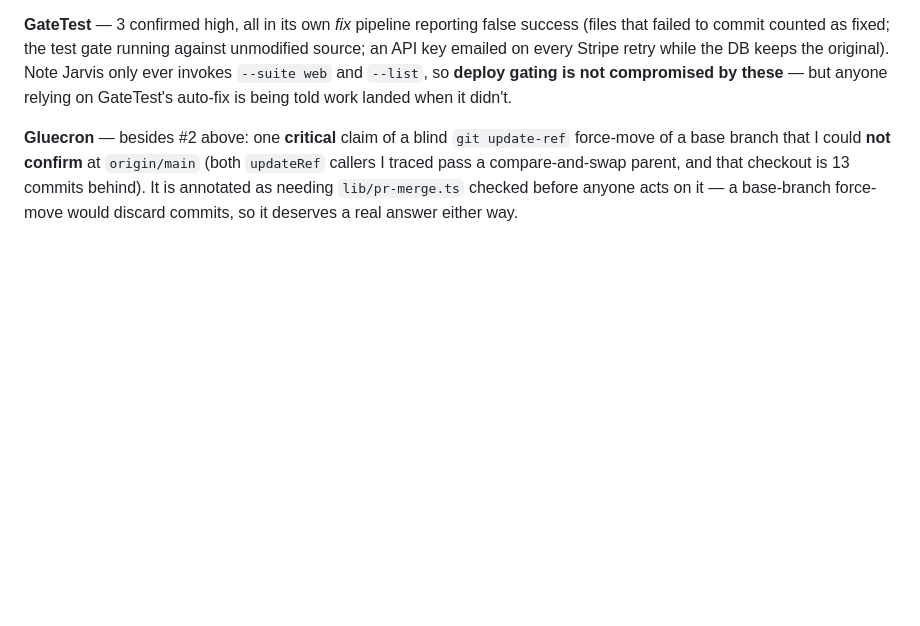
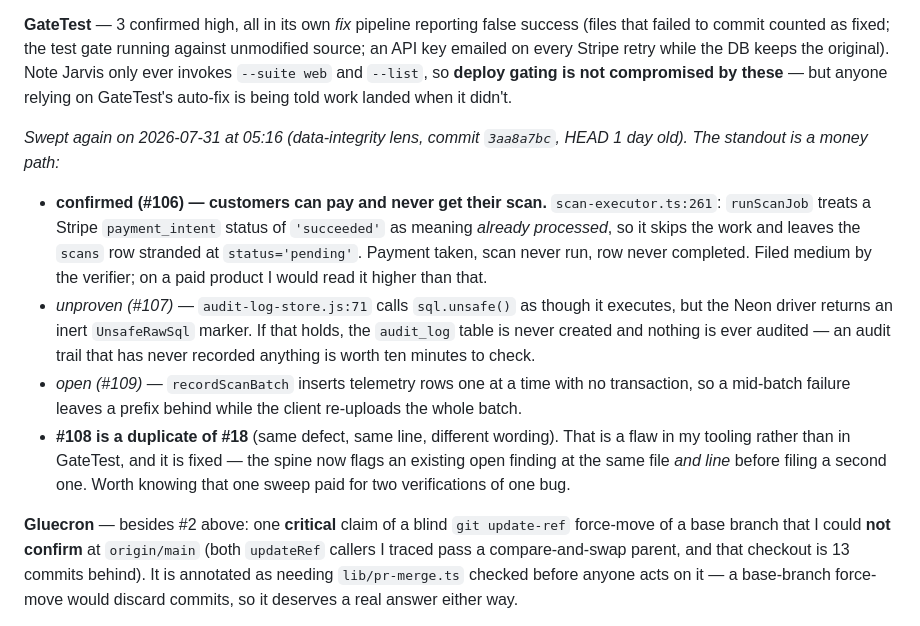
Before and after one commit to ccantynz-alt/jarvis-platform, a Markdown page: docs/FINDINGS-2026-07-30.md, the part around the change. Rendered like a GitHub page; blank space fills up the shorter version.

Commit message:
GateTest: customers can pay and never get their scan
From the 05:16 data-integrity sweep (commit 3aa8a7bc). The standout is #106 in
scan-executor.ts:261 — runScanJob treats a Stripe payment_intent status of
'succeeded' as meaning "already processed", so it skips the work and strands the
scans row at status='pending'. Payment taken, scan never run, row never completed.
The verifier filed it medium; on a paid product that reads higher, and the write-up
says so rather than deferring to the label.

Also reported: an audit trail that may never have recorded anything (#107,
unproven — sql.unsafe() returns an inert marker on the Neon driver, so the
audit_log table is likely never created), and a transactionless telemetry batch
insert (#109).

And #108 is written up honestly as a duplicate of #18 caused by my own tooling
rather than a fourth GateTest defect — same bug, same line, different wording. The
spine now catches that case; the entry stays visible because a reader counting
findings deserves to know one of them is mine.

Co-Authored-By: Claude Opus 5 <noreply@anthropic.com>

```diff
--- a/docs/FINDINGS-2026-07-30.md
+++ b/docs/FINDINGS-2026-07-30.md
@@ -243,6 +243,27 @@ against unmodified source; an API key emailed on every Stripe retry while the DB
 keeps the original). Note Jarvis only ever invokes `--suite web` and `--list`, so
 **deploy gating is not compromised by these** — but anyone relying on GateTest's
 auto-fix is being told work landed when it didn't.
+
+*Swept again on 2026-07-31 at 05:16 (data-integrity lens, commit `3aa8a7bc`, HEAD
+1 day old). The standout is a money path:*
+
+- **confirmed (#106) — customers can pay and never get their scan.**
+  `scan-executor.ts:261`: `runScanJob` treats a Stripe `payment_intent` status of
+  `'succeeded'` as meaning *already processed*, so it skips the work and leaves the
+  `scans` row stranded at `status='pending'`. Payment taken, scan never run, row
+  never completed. Filed medium by the verifier; on a paid product I would read it
+  higher than that.
+- *unproven (#107)* — `audit-log-store.js:71` calls `sql.unsafe()` as though it
+  executes, but the Neon driver returns an inert `UnsafeRawSql` marker. If that
+  holds, the `audit_log` table is never created and nothing is ever audited — an
+  audit trail that has never recorded anything is worth ten minutes to check.
+- *open (#109)* — `recordScanBatch` inserts telemetry rows one at a time with no
+  transaction, so a mid-batch failure leaves a prefix behind while the client
+  re-uploads the whole batch.
+- **#108 is a duplicate of #18** (same defect, same line, different wording). That
+  is a flaw in my tooling rather than in GateTest, and it is fixed — the spine now
+  flags an existing open finding at the same file *and line* before filing a second
+  one. Worth knowing that one sweep paid for two verifications of one bug.
 
 **Gluecron** — besides #2 above: one **critical** claim of a blind
 `git update-ref` force-move of a base branch that I could **not confirm** at
```
